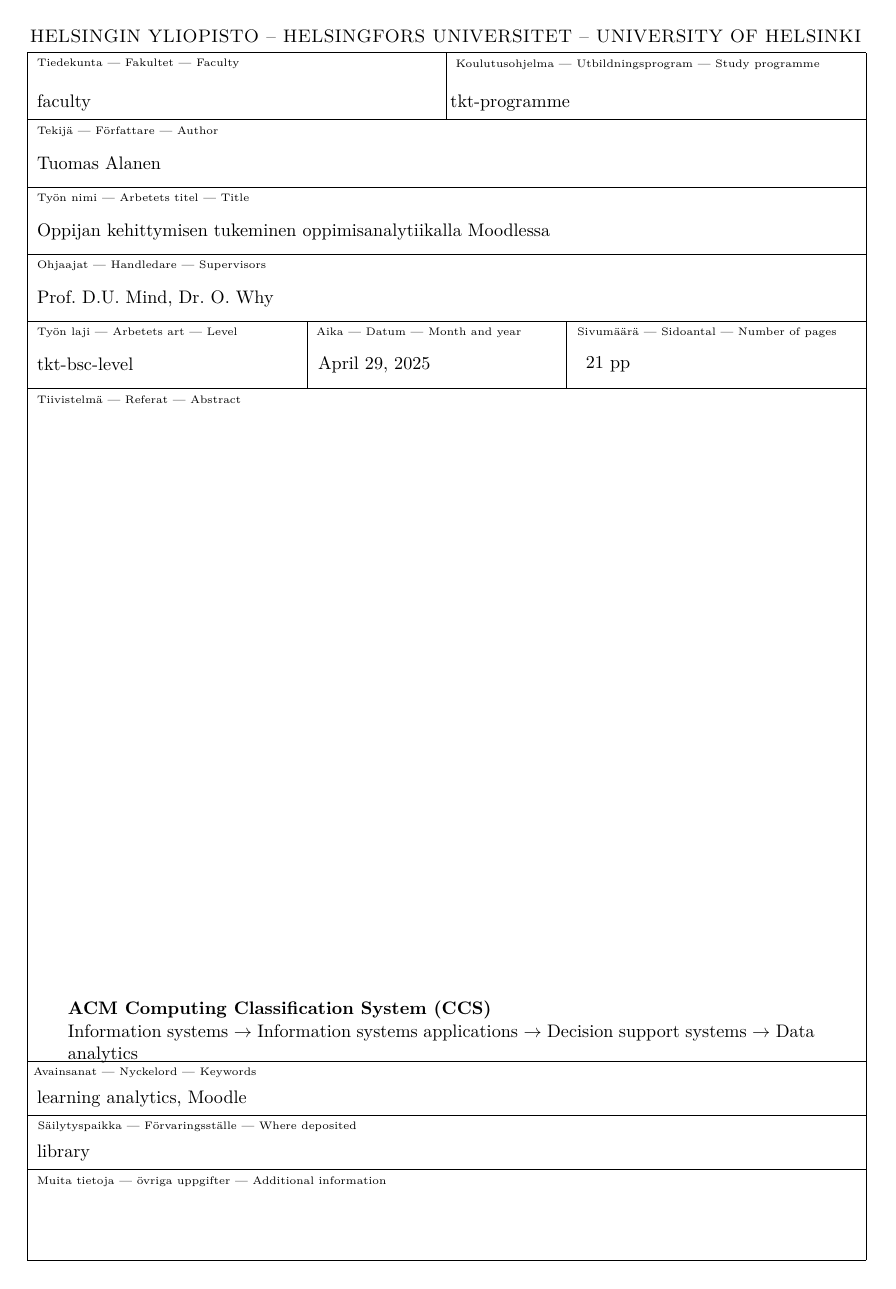
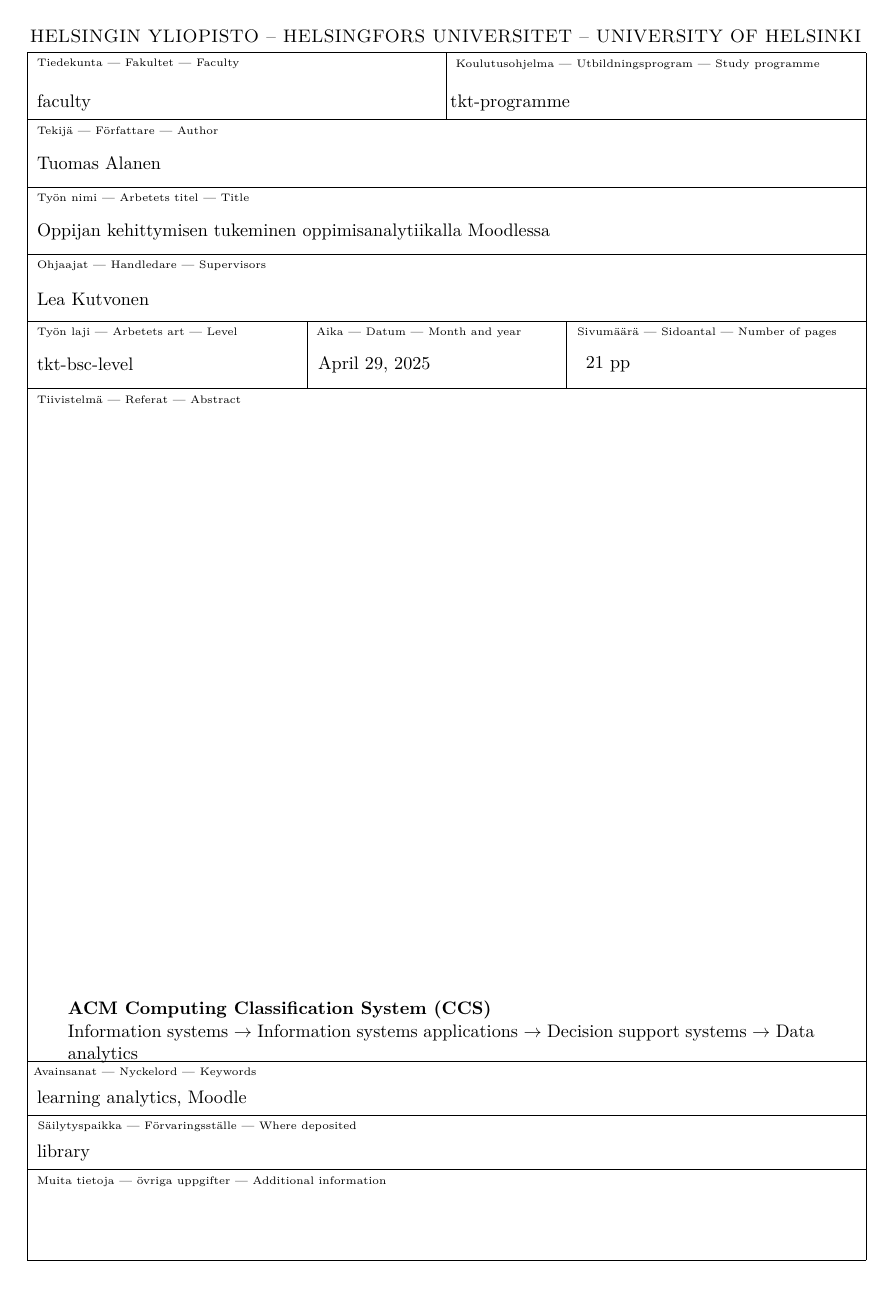
Before and after one commit to FinThunderstorm/BSCSThesis, a LaTeX thesis (HY-CS-main.tex): page 4 of 28. Compiled offline with pdfLaTeX.

Commit message:
Metadatan täsmennystä

```diff
--- a/HY-CS-main.tex
+++ b/HY-CS-main.tex
@@ -100,7 +100,7 @@
 % For MSc theses, the terms have somehow changed to supervisors and examiners, denoting BSc level advisors and supervisors. An unfortunate mismatch for now.
 % Advisors for BSc theses and supervisors for MSc theses are the first contacts, supervisors for BSc theses and examiners for MSc theses are less visible but are responsible on % grading the works.
 
-\supervisors{Prof.~D.U.~Mind, Dr.~O.~Why}
+\supervisors{Lea Kutvonen}
 
 \keywords{learning analytics, Moodle}
 \additionalinformation{\translate{\track}}
```
